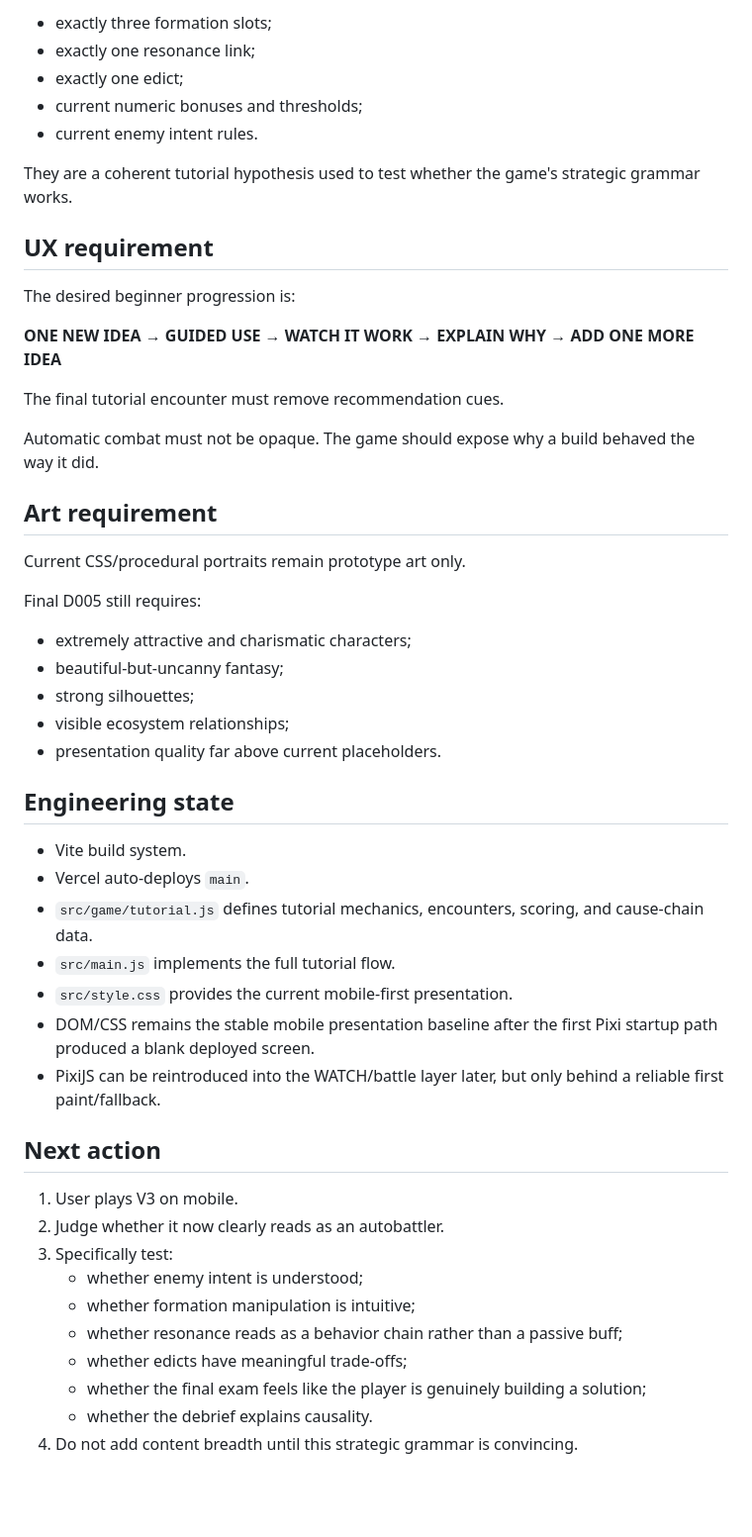
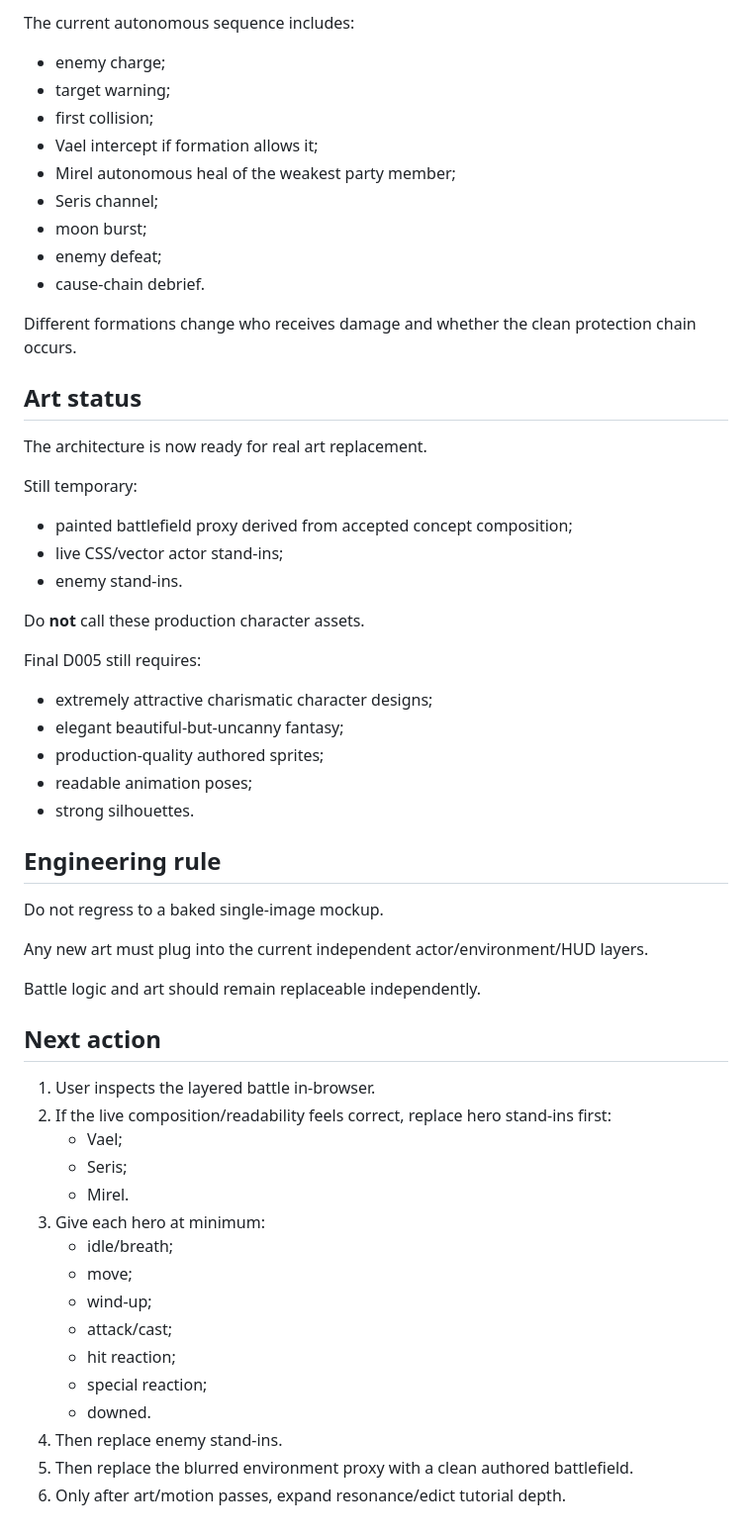
Before and after one commit to jbseo-commits/project-guildfall, a Markdown page: HANDOFF.md, the part around one of its changes. Shown at 99% size. Rendered like a GitHub page; blank space fills up the shorter version.

Commit message:
Update handoff for layered arena battle v2

```diff
--- a/HANDOFF.md
+++ b/HANDOFF.md
@@ -52,52 +71,58 @@ Do NOT silently promote these to D002/D003 final decisions:
 
-- exactly three formation slots;
-- exactly one resonance link;
-- exactly one edict;
-- current numeric bonuses and thresholds;
-- current enemy intent rules.
+The current autonomous sequence includes:
+- enemy charge;
+- target warning;
+- first collision;
+- Vael intercept if formation allows it;
+- Mirel autonomous heal of the weakest party member;
+- Seris channel;
+- moon burst;
+- enemy defeat;
+- cause-chain debrief.
 
-They are a coherent tutorial hypothesis used to test whether the game's strategic grammar works.
+Different formations change who receives damage and whether the clean protection chain occurs.
 
-## UX requirement
+## Art status
 
-The desired beginner progression is:
+The architecture is now ready for real art replacement.
 
-**ONE NEW IDEA → GUIDED USE → WATCH IT WORK → EXPLAIN WHY → ADD ONE MORE IDEA**
+Still temporary:
+- painted battlefield proxy derived from accepted concept composition;
+- live CSS/vector actor stand-ins;
+- enemy stand-ins.
 
-The final tutorial encounter must remove recommendation cues.
-
-Automatic combat must not be opaque. The game should expose why a build behaved the way it did.
-
-## Art requirement
-
-Current CSS/procedural portraits remain prototype art only.
+Do **not** call these production character assets.
 
 Final D005 still requires:
-- extremely attractive and charismatic characters;
-- beautiful-but-uncanny fantasy;
-- strong silhouettes;
-- visible ecosystem relationships;
-- presentation quality far above current placeholders.
+- extremely attractive charismatic character designs;
+- elegant beautiful-but-uncanny fantasy;
+- production-quality authored sprites;
+- readable animation poses;
+- strong silhouettes.
 
-## Engineering state
+## Engineering rule
 
-- Vite build system.
-- Vercel auto-deploys `main`.
-- `src/game/tutorial.js` defines tutorial mechanics, encounters, scoring, and cause-chain data.
-- `src/main.js` implements the full tutorial flow.
-- `src/style.css` provides the current mobile-first presentation.
-- DOM/CSS remains the stable mobile presentation baseline after the first Pixi startup path produced a blank deployed screen.
-- PixiJS can be reintroduced into the WATCH/battle layer later, but only behind a reliable first paint/fallback.
+Do not regress to a baked single-image mockup.
+
+Any new art must plug into the current independent actor/environment/HUD layers.
+
+Battle logic and art should remain replaceable independently.
 
 ## Next action
 
-1. User plays V3 on mobile.
-2. Judge whether it now clearly reads as an autobattler.
-3. Specifically test:
-   - whether enemy intent is understood;
-   - whether formation manipulation is intuitive;
-   - whether resonance reads as a behavior chain rather than a passive buff;
-   - whether edicts have meaningful trade-offs;
-   - whether the final exam feels like the player is genuinely building a solution;
-   - whether the debrief explains causality.
-4. Do not add content breadth until this strategic grammar is convincing.
+1. User inspects the layered battle in-browser.
+2. If the live composition/readability feels correct, replace hero stand-ins first:
+   - Vael;
+   - Seris;
+   - Mirel.
+3. Give each hero at minimum:
+   - idle/breath;
+   - move;
+   - wind-up;
+   - attack/cast;
+   - hit reaction;
+   - special reaction;
+   - downed.
+4. Then replace enemy stand-ins.
+5. Then replace the blurred environment proxy with a clean authored battlefield.
+6. Only after art/motion passes, expand resonance/edict tutorial depth.
```
Also changed, not shown: other parts of HANDOFF.md (+46 -27 lines).
